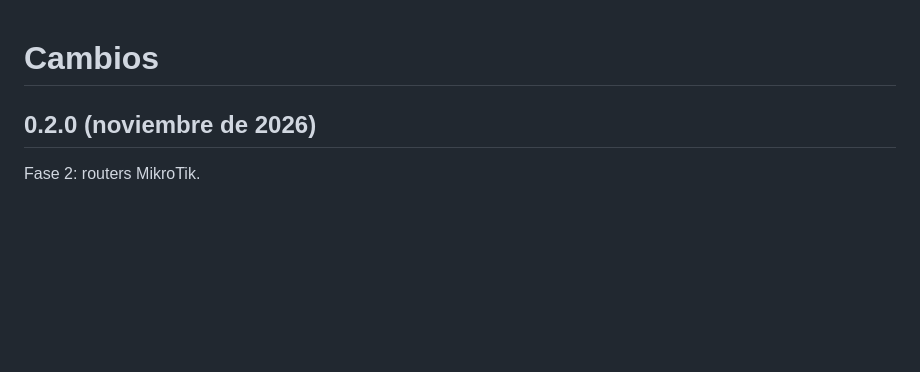
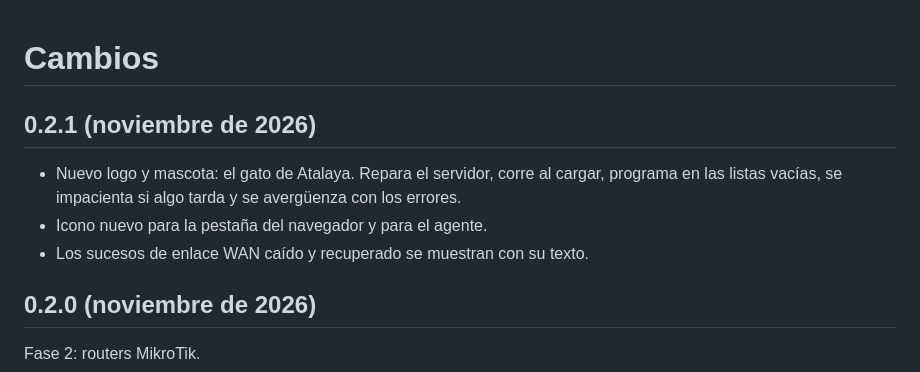
Before and after one commit to foxyproxy14-dev/NodeCat, a Markdown page: CHANGELOG.md, the part around the change. Drawn GitHub-style; blank space fills up the shorter version.

```diff
--- a/CHANGELOG.md
+++ b/CHANGELOG.md
@@ -1,4 +1,10 @@
 # Cambios
+
+## 0.2.1 (noviembre de 2026)
+
+- Nuevo logo y mascota: el gato de Atalaya. Repara el servidor, corre al cargar, programa en las listas vacías, se impacienta si algo tarda y se avergüenza con los errores.
+- Icono nuevo para la pestaña del navegador y para el agente.
+- Los sucesos de enlace WAN caído y recuperado se muestran con su texto.
 
 ## 0.2.0 (noviembre de 2026)
 
```
Also changed, not shown: README.md (+11 -1 lines), docs/img/acceso.png, docs/img/clientes.png, docs/img/gato-poses.png (added), docs/img/gato.png (added), 8 other files.
